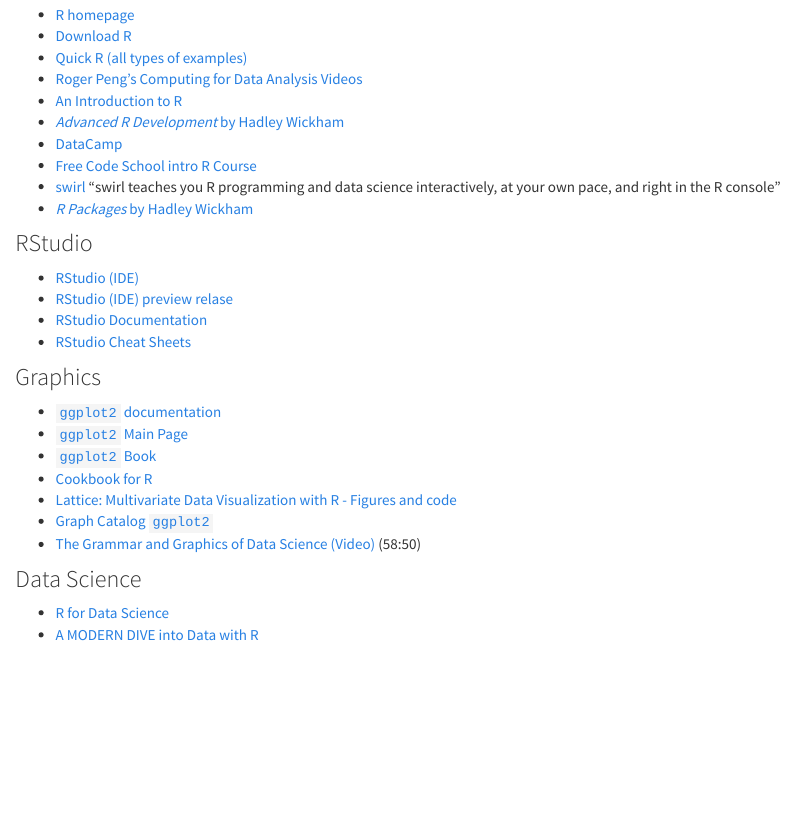
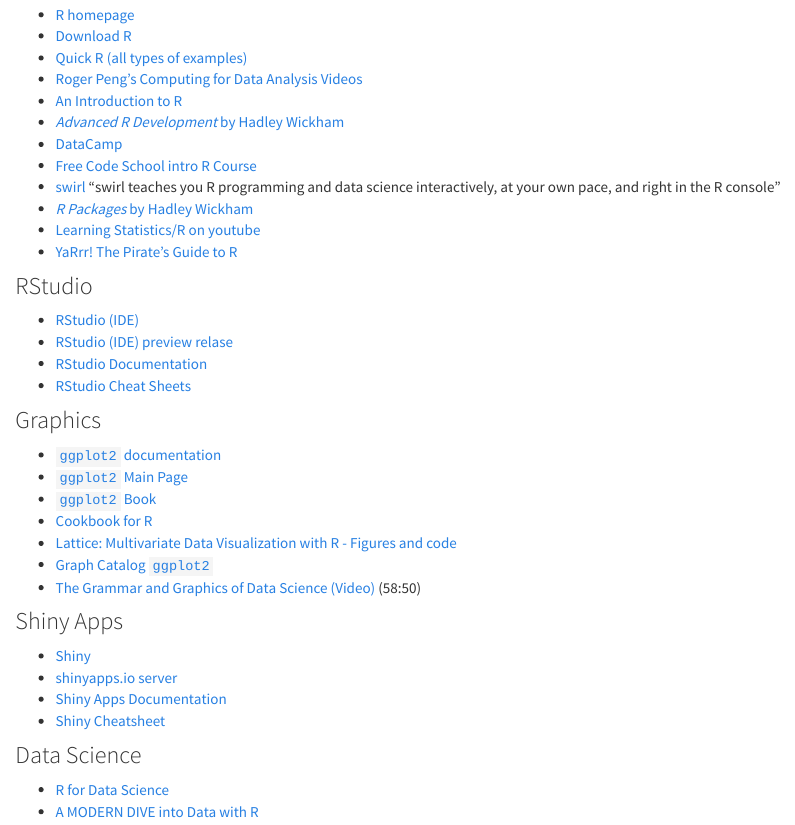
Before and after one commit to marlandes/web, an R Markdown document (resources.Rmd): the page in a window 1100 px wide, from 240 px down. Rendered offline with R 4.5, knitr and Pandoc, with nearby package versions.

Commit message:
add links

```diff
--- a/resources.Rmd
+++ b/resources.Rmd
@@ -17,6 +17,8 @@
 * [Free Code School intro R Course](https://www.codeschool.com/courses/try-r)
 * [swirl](swirlstat.com) "swirl teaches you R programming and data science interactively, at your own pace, and right in the R console"
 * [_R Packages_ by Hadley Wickham](http://r-pkgs.had.co.nz/)
+* [Learning Statistics/R on youtube](http://flavioazevedo.com/stats-and-r-blog/2016/9/13/learning-r-on-youtube)
+* [YaRrr! The Pirate's Guide to R](http://nathanieldphillips.com/thepiratesguidetor/)
 
 ### RStudio
 * [RStudio (IDE)](http://rstudio.org/)
@@ -34,6 +36,14 @@
 * [Lattice: Multivariate Data Visualization with R - Figures and code](http://lmdvr.r-forge.r-project.org/figures/figures.html)
 * [Graph Catalog `ggplot2`](http://shinyapps.stat.ubc.ca/r-graph-catalog/)
 * [The Grammar and Graphics of Data Science (Video)](https://www.rstudio.com/resources/webinars/the-grammar-and-graphics-of-data-science/) (58:50)
+
+
+### Shiny Apps
+
+* [Shiny](http://shiny.rstudio.com/)
+* [shinyapps.io server](https://shinyapps.io)
+* [Shiny Apps Documentation](http://docs.rstudio.com/shinyapps.io/)
+* [Shiny Cheatsheet](https://www.rstudio.com/resources/cheatsheets/)
 
 ### Data Science
 * [R for Data Science](http://r4ds.had.co.nz/tidy-data.html)
```
Also changed, not shown: resources.html.
